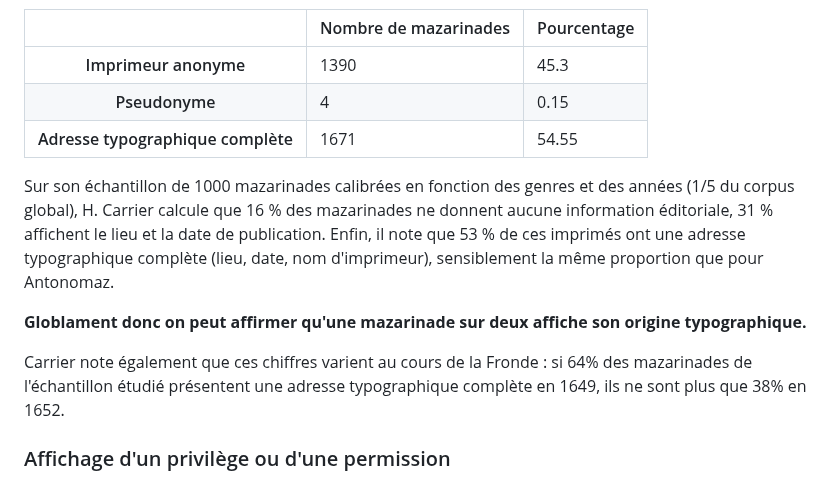
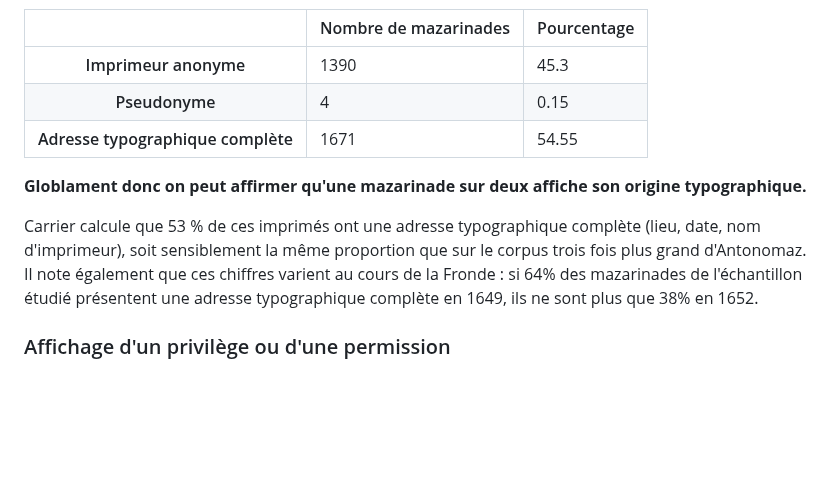
Before and after one commit to Antonomaz/Application, a Markdown page: Markdown/statistiques.md, the part around the change. Drawn GitHub-style; blank space fills up the shorter version.

```diff
--- a/Markdown/statistiques.md
+++ b/Markdown/statistiques.md
@@ -194,11 +194,9 @@ __Statistiques sur l'échantillon Antonomaz (2/3 du corpus global)__
   </tbody>
 </table>
 
-Sur son échantillon de 1000 mazarinades calibrées en fonction des genres et des années (1/5 du corpus global), H. Carrier calcule que 16 % des mazarinades ne donnent aucune information éditoriale, 31 % affichent le lieu et la date de publication. Enfin, il note que  53 % de ces imprimés ont une adresse typographique complète (lieu, date, nom d'imprimeur), sensiblement la même proportion que pour Antonomaz.
-
 __Globlament donc on peut affirmer qu'une mazarinade sur deux affiche son origine typographique.__
 
-Carrier note également que ces chiffres varient au cours de la Fronde : si 64% des mazarinades de l'échantillon étudié présentent une adresse typographique complète en 1649, ils ne sont plus que 38% en 1652.
+Carrier calcule que 53 % de ces imprimés ont une adresse typographique complète (lieu, date, nom d'imprimeur), soit sensiblement la même proportion que sur le corpus trois fois plus grand d'Antonomaz. Il note également que ces chiffres varient au cours de la Fronde : si 64% des mazarinades de l'échantillon étudié présentent une adresse typographique complète en 1649, ils ne sont plus que 38% en 1652.
 
 ### Affichage d'un privilège ou d'une permission
 
```
